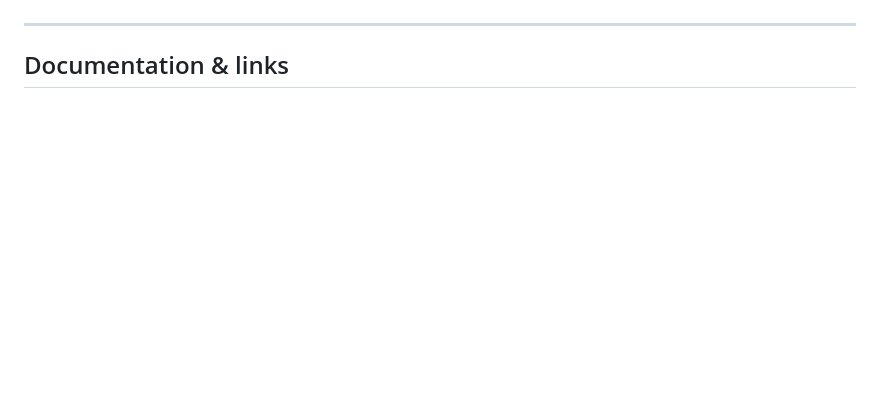
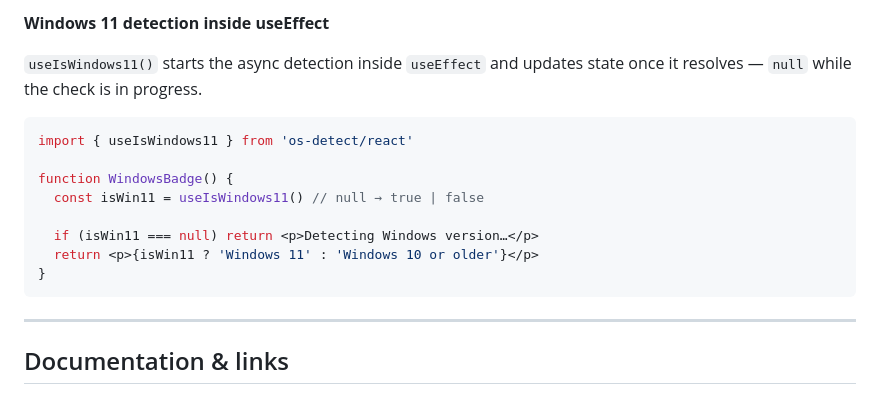
Before and after one commit to macrulezru/os-detect, a Markdown page: README.md, the part around one of its changes. GitHub-like rendering; blank space fills up the shorter version.

````diff
--- a/README.md
+++ b/README.md
@@ -73,3 +141,18 @@ All functions are synchronous and cached — safe to call on every render or in
+**Windows 11 detection inside useEffect**
+
+`useIsWindows11()` starts the async detection inside `useEffect` and updates state once it resolves — `null` while the check is in progress.
+
+```tsx
+import { useIsWindows11 } from 'os-detect/react'
+
+function WindowsBadge() {
+  const isWin11 = useIsWindows11() // null → true | false
+
+  if (isWin11 === null) return <p>Detecting Windows version…</p>
+  return <p>{isWin11 ? 'Windows 11' : 'Windows 10 or older'}</p>
+}
+```
+
 ---
 
 ## Documentation & links
````
Also changed, not shown: other parts of README.md (+68 -0 lines).
